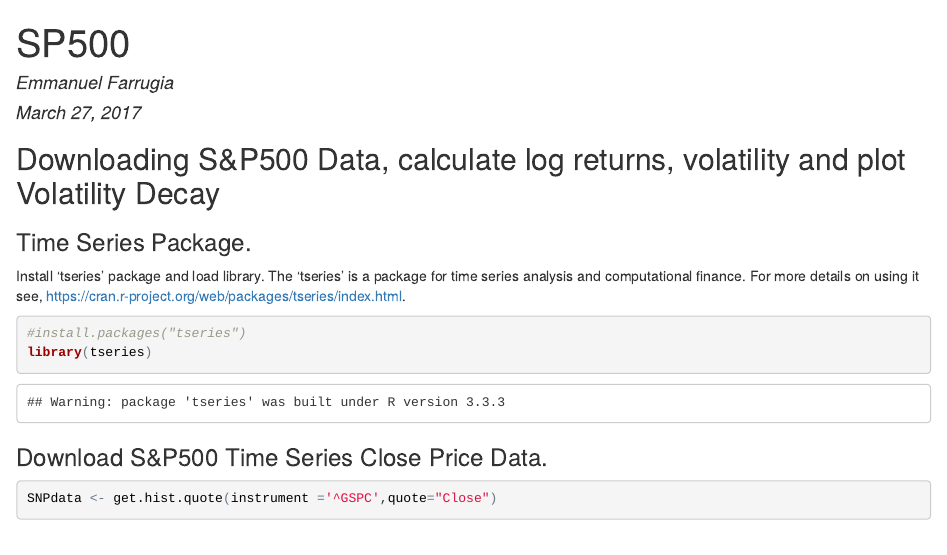
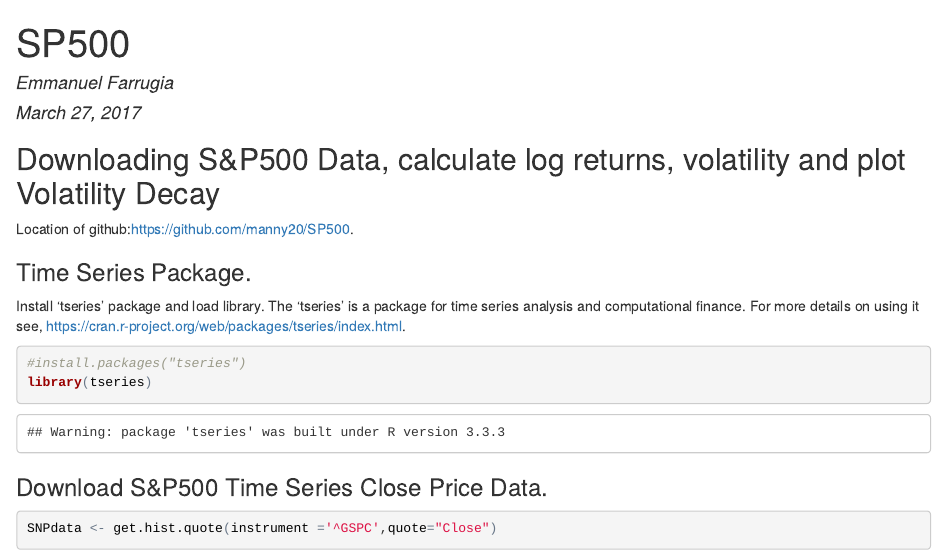
Before and after one commit to manny20/SP500, an R Markdown document (ReadMe.Rmd): the page in a window 1100 px wide, from its top. The pictures show the output file ReadMe.html that the author committed with the source, opened offline.

Commit message:
Update to include link to Github loctation

```diff
--- a/ReadMe.Rmd
+++ b/ReadMe.Rmd
@@ -9,6 +9,8 @@
 ---
 
 ## Downloading S&P500 Data, calculate log returns, volatility and plot Volatility Decay
+
+Location of github:<https://github.com/manny20/SP500>.
 
 ### Time Series Package.
 
```
Also changed, not shown: ReadMe.html, ReadMe.md.
